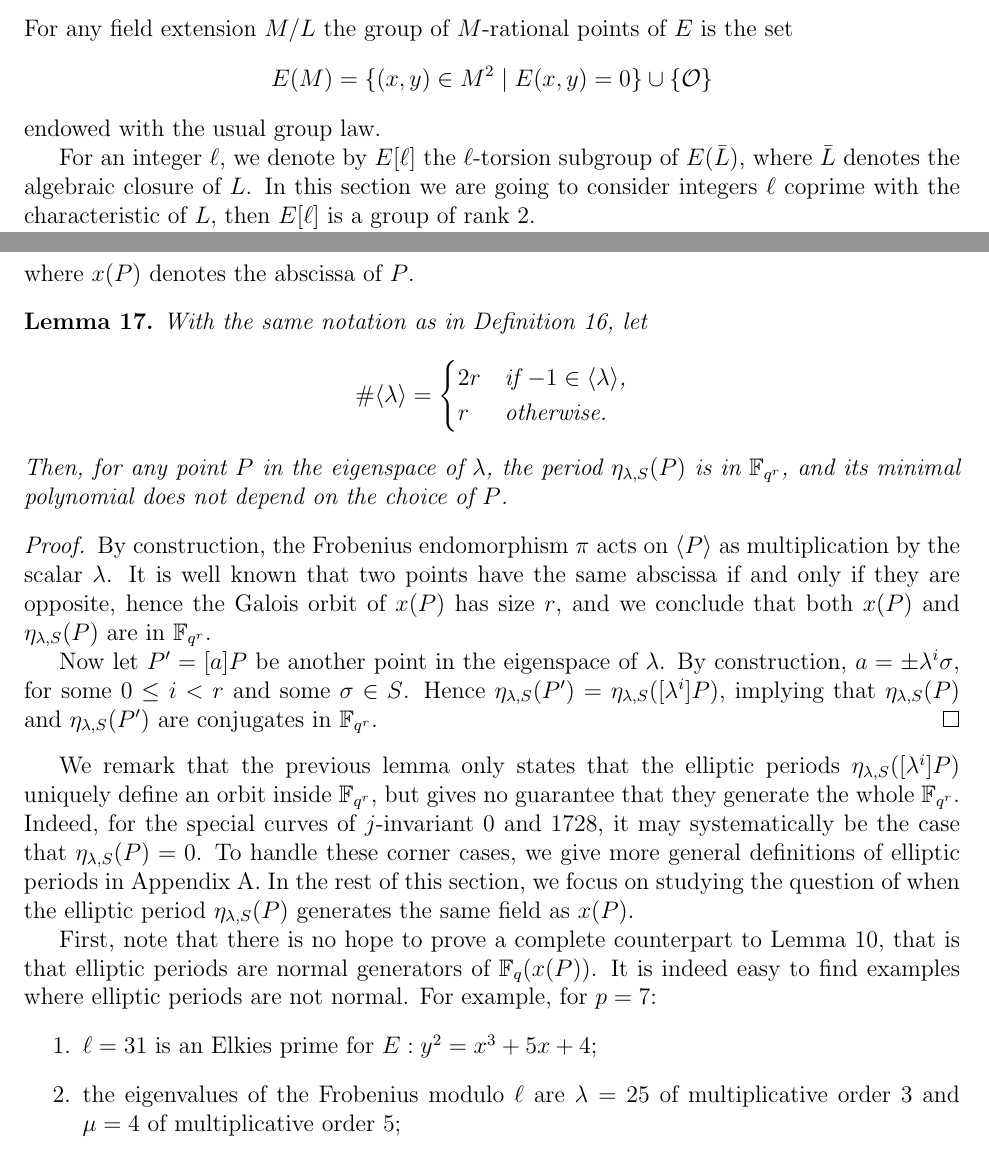
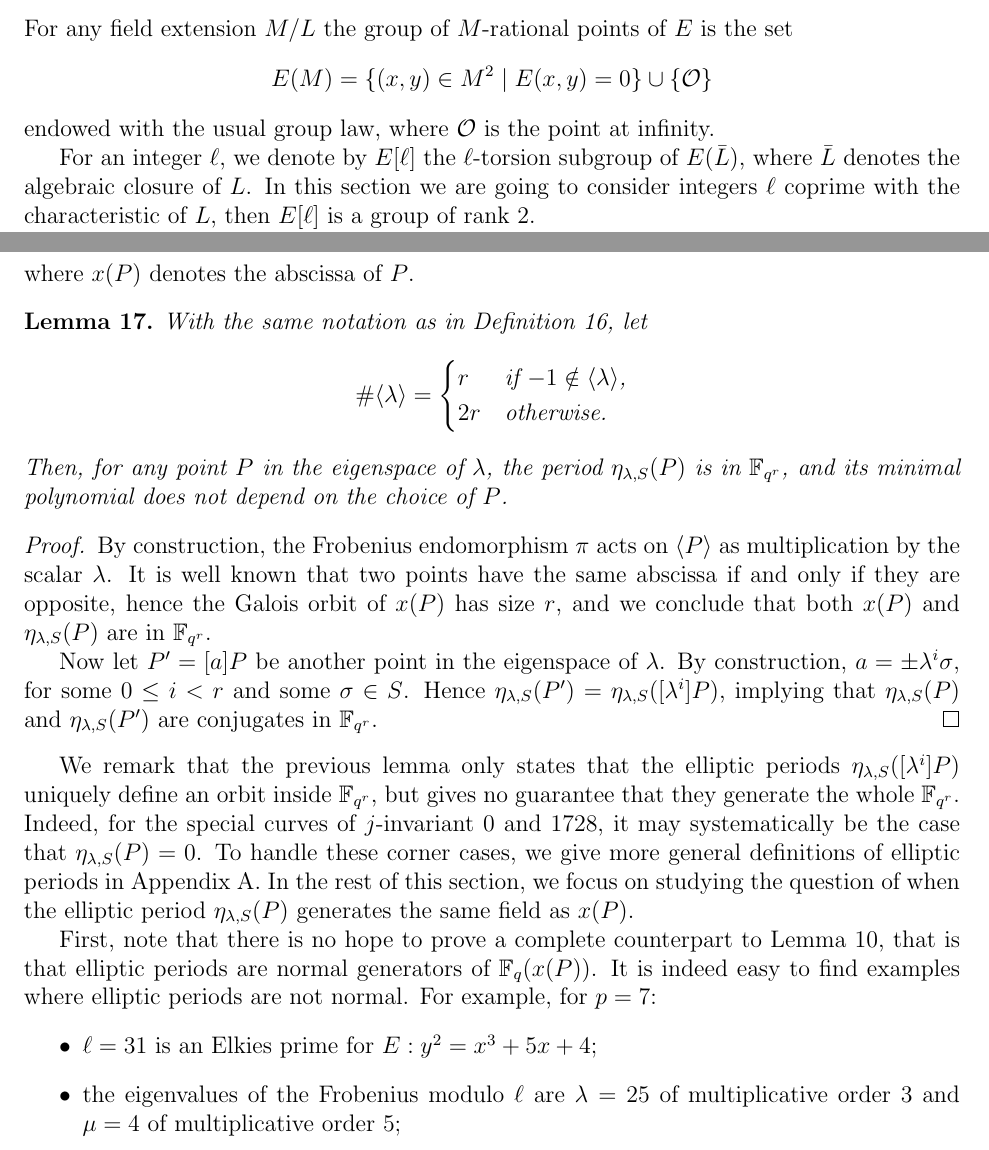
Before and after one commit to defeo/ffisom, a LaTeX paper (ffisom.tex): two parts of pages 17 and 18 of 40, joined at a grey line, cut so that both start at the same text. Compiled offline with pdfLaTeX.

Commit message:
Minor fixes

```diff
--- a/ffisom.tex
+++ b/ffisom.tex
@@ -1217,7 +1217,8 @@ is the set
 \begin{equation*}
   E(M) = \{(x,y)\in M^2 \mid E(x,y) = 0\} \cup \{\mathcal{O}\}
 \end{equation*}
-endowed with the usual group law.
+endowed with the usual group law, where $\mathcal{O}$ is the point at
+infinity.
 
 For an integer $\ell$, we denote by $E[\ell]$ the $\ell$-torsion
 subgroup of $E(\bar{L})$, where $\bar{L}$ denotes the algebraic
@@ -1282,8 +1283,8 @@ periods.
   \begin{equation*}
     \#\langle\lambda\rangle =
     \begin{cases}
-      2r & \text{if $-1\in\langle\lambda\rangle$,}\\
-      r & \text{otherwise.}
+      r & \text{if $-1\notin\langle\lambda\rangle$,}\\
+      2r & \text{otherwise.}
     \end{cases}
   \end{equation*}
   Then, for any point $P$ in the eigenspace of $\lambda$, the period
@@ -1323,7 +1324,7 @@ Lemma~\ref{th:gaussian}, that is that elliptic periods are normal generators
 of $\F_q(x(P))$.
 It is indeed easy to find examples where elliptic periods are not normal.
 For example, for $p = 7$:
-\begin{enumerate}
+\begin{itemize}
 \item $\ell = 31$ is an Elkies prime for $E: y^2 = x^3 + 5 x + 4$;
 \item the eigenvalues of the Frobenius modulo $\ell$ are $\lambda = 25$ of
 multiplicative order $3$ and $\mu = 4$ of multiplicative order $5$;
```
Also changed, not shown: ffisom.tex (6 more changed lines).
